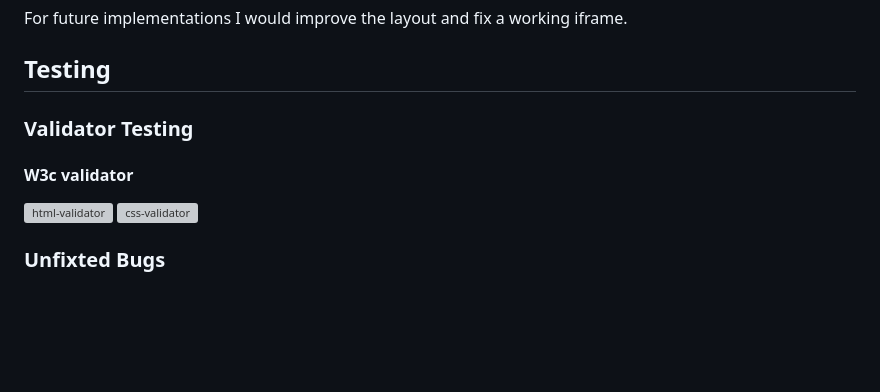
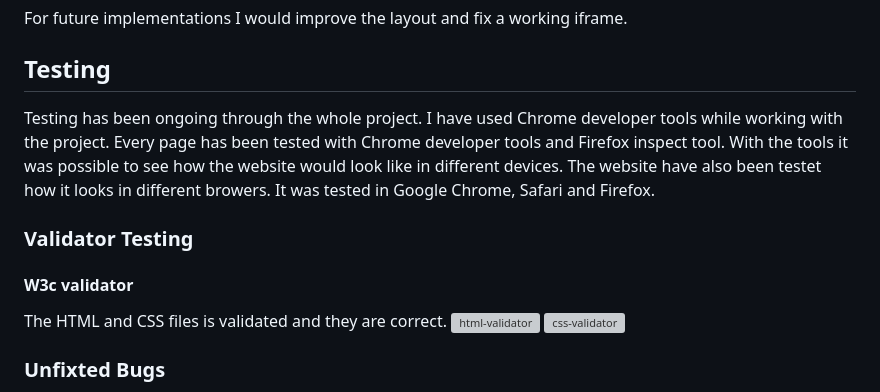
Before and after one commit to JessikaKarl/project-portfolio-1, a Markdown page: README.md, the part around the change. GitHub-like rendering; blank space fills up the shorter version; grey boxes are pictures that could not be loaded.

```diff
--- a/README.md
+++ b/README.md
@@ -26,10 +26,11 @@ I tried to make the website so similer to the wireframes as possible. With what
 ### Future impelementations
 For future implementations I would improve the layout and fix a working iframe.
 ## Testing
-
+Testing has been ongoing through the whole project. I have used Chrome developer tools while working with the project. Every page has been tested with Chrome developer tools and Firefox inspect tool. With the tools it was possible to see how the website would look like in different devices. The website have also been testet how it looks in different browers. It was tested in Google Chrome, Safari and Firefox.
 
 ### Validator Testing
 #### W3c validator
+The HTML and CSS files is validated and they are correct.
 <img width="459" alt="html-validator" src="https://github.com/JessikaKarl/project-portfolio-1/assets/147527640/194db049-712d-45d0-a967-784e3d116cce">
 <img width="890" alt="css-validator" src="https://github.com/JessikaKarl/project-portfolio-1/assets/147527640/63ecd4f9-6403-4c69-bcd2-633c542088b5">
 
```
